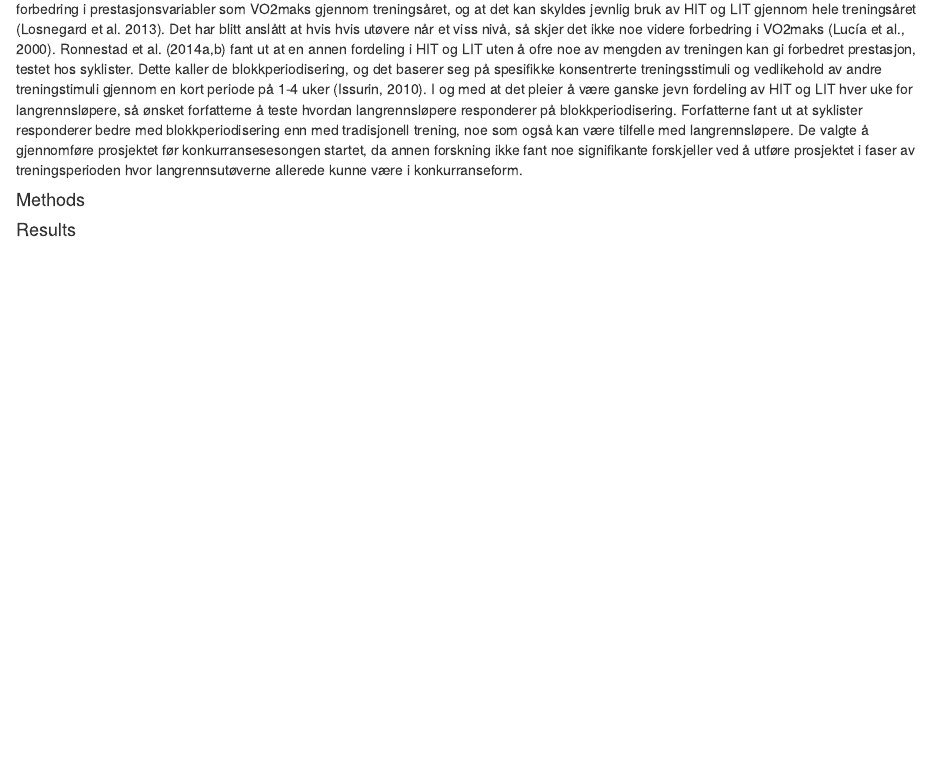
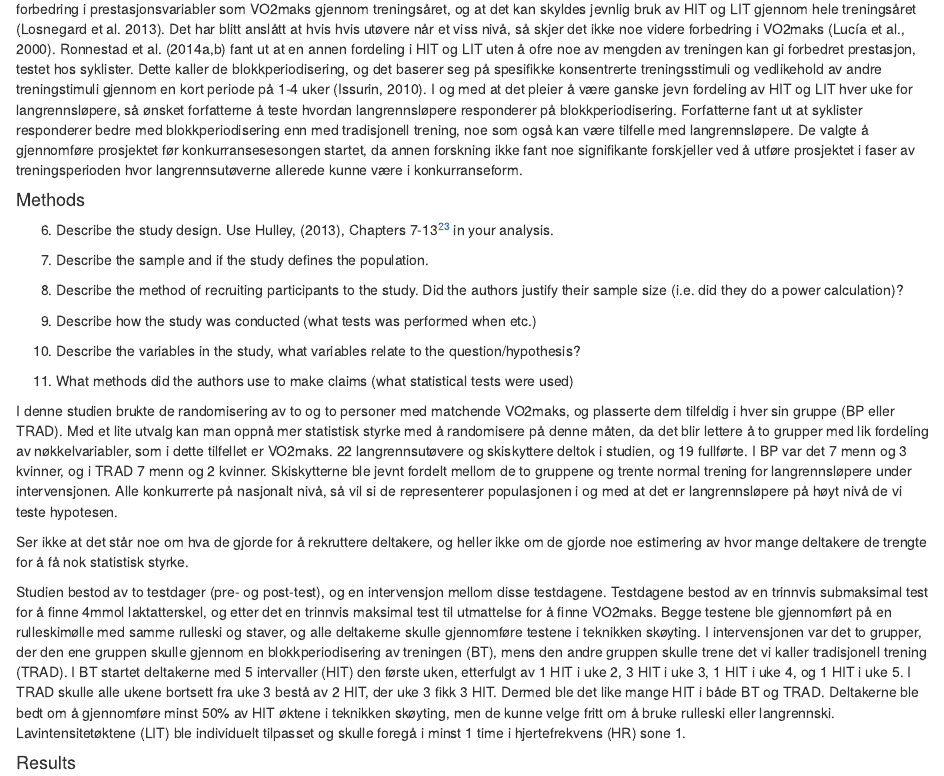
Before and after one commit to veli1793/Assignment-4, an R Markdown document (Analyse_QALMRI.Rmd): the page in a window 1100 px wide, from 490 px down. Rendered offline with R 4.5, knitr and Pandoc, with nearby package versions.

Commit message:
update 3

```diff
--- a/Analyse_QALMRI.Rmd
+++ b/Analyse_QALMRI.Rmd
@@ -24,6 +24,24 @@ Spørsmålet er fremstilt som en hypotese.
 Langrennsutøvere baserer seg mest på polarisert trening, hvor mesteparten av øktene er HIT eller LIT økter. Tidligere studier viser ikke noe forbedring i prestasjonsvariabler som VO2maks gjennom treningsåret, og at det kan skyldes jevnlig bruk av HIT og LIT gjennom hele treningsåret (Losnegard et al. 2013). Det har blitt anslått at hvis hvis utøvere når et viss nivå, så skjer det ikke noe videre forbedring i VO2maks (Lucía et al., 2000). Ronnestad et al. (2014a,b) fant ut at en annen fordeling i HIT og LIT uten å ofre noe av mengden av treningen kan gi forbedret prestasjon, testet hos syklister. Dette kaller de blokkperiodisering, og det baserer seg på spesifikke konsentrerte treningsstimuli og vedlikehold av andre treningstimuli gjennom en kort periode på 1-4 uker (Issurin, 2010). I og med at det pleier å være ganske jevn fordeling av HIT og LIT hver uke for langrennsløpere, så ønsket forfatterne å teste hvordan langrennsløpere responderer på blokkperiodisering. Forfatterne fant ut at syklister responderer bedre med blokkperiodisering enn med tradisjonell trening, noe som også kan være tilfelle med langrennsløpere. De valgte å gjennomføre prosjektet før konkurransesesongen startet, da annen forskning ikke fant noe signifikante forskjeller ved å utføre prosjektet i faser av treningsperioden hvor langrennsutøverne allerede kunne være i konkurranseform.
 
 #### Methods
+
+6.  Describe the study design. Use Hulley, (2013), Chapters 7-13^[23](https://dhammarstrom.github.io/quant-methods/assignment4.html#fn23)^ in your analysis.
+
+7.  Describe the sample and if the study defines the population.
+
+8.  Describe the method of recruiting participants to the study. Did the authors justify their sample size (i.e. did they do a power calculation)?
+
+9.  Describe how the study was conducted (what tests was performed when etc.)
+
+10. Describe the variables in the study, what variables relate to the question/hypothesis?
+
+11. What methods did the authors use to make claims (what statistical tests were used)
+
+I denne studien brukte de randomisering av to og to personer med matchende VO2maks, og plasserte dem tilfeldig i hver sin gruppe (BP eller TRAD). Med et lite utvalg kan man oppnå mer statistisk styrke med å randomisere på denne måten, da det blir lettere å to grupper med lik fordeling av nøkkelvariabler, som i dette tilfellet er VO2maks. 22 langrennsutøvere og skiskyttere deltok i studien, og 19 fullførte. I BP var det 7 menn og 3 kvinner, og i TRAD 7 menn og 2 kvinner. Skiskytterne ble jevnt fordelt mellom de to gruppene og trente normal trening for langrennsløpere under intervensjonen. Alle konkurrerte på nasjonalt nivå, så vil si de representerer populasjonen i og med at det er langrennsløpere på høyt nivå de vi teste hypotesen.
+
+Ser ikke at det står noe om hva de gjorde for å rekruttere deltakere, og heller ikke om de gjorde noe estimering av hvor mange deltakere de trengte for å få nok statistisk styrke.
+
+Studien bestod av to testdager (pre- og post-test), og en intervensjon mellom disse testdagene. Testdagene bestod av en trinnvis submaksimal test for å finne 4mmol laktatterskel, og etter det en trinnvis maksimal test til utmattelse for å finne VO2maks. Begge testene ble gjennomført på en rulleskimølle med samme rulleski og staver, og alle deltakerne skulle gjennomføre testene i teknikken skøyting. I intervensjonen var det to grupper, der den ene gruppen skulle gjennom en blokkperiodisering av treningen (BT), mens den andre gruppen skulle trene det vi kaller tradisjonell trening (TRAD). I BT startet deltakerne med 5 intervaller (HIT) den første uken, etterfulgt av 1 HIT i uke 2, 3 HIT i uke 3, 1 HIT i uke 4, og 1 HIT i uke 5. I TRAD skulle alle ukene bortsett fra uke 3 bestå av 2 HIT, der uke 3 fikk 3 HIT. Dermed ble det like mange HIT i både BT og TRAD. Deltakerne ble bedt om å gjennomføre minst 50% av HIT øktene i teknikken skøyting, men de kunne velge fritt om å bruke rulleski eller langrennski. Lavintensitetøktene (LIT) ble individuelt tilpasset og skulle foregå i minst 1 time i hjertefrekvens (HR) sone 1.
 
 #### Results
 
```
